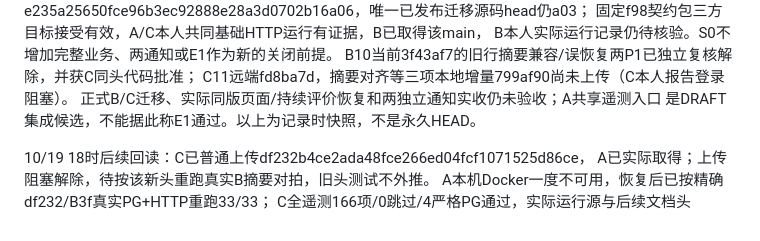
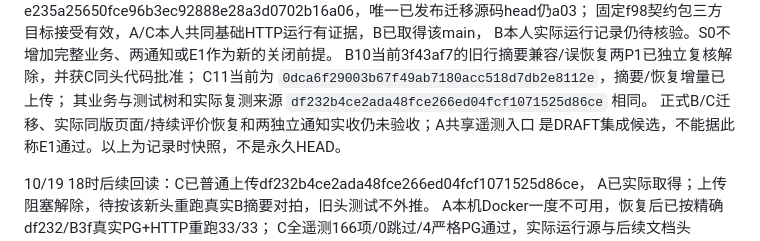
Before and after one commit to Cynthia060913/freshlink-zhikong-public, a Markdown page: docs/team/DELIVERY-CHECKPOINTS.md, the part around one of its changes. GitHub-like rendering.

Commit message:
docs(team): use current full revision in delivery checkpoint

```diff
--- a/docs/team/DELIVERY-CHECKPOINTS.md
+++ b/docs/team/DELIVERY-CHECKPOINTS.md
@@ -25,7 +25,8 @@ S0只签共同审核基线、F01—F06字段/失败/幂等/正常失败样例、
 固定f98契约包三方目标接受有效，A/C本人共同基础HTTP运行有证据，B已取得该main，
 B本人实际运行记录仍待核验。S0不增加完整业务、两通知或E1作为新的关闭前提。
 B10当前3f43af7的旧行摘要兼容/误恢复两P1已独立复核解除，并获C同头代码批准；
-C11远端fd8ba7d，摘要对齐等三项本地增量799af90尚未上传（C本人报告登录阻塞）。
+C11当前为 `0dca6f29003b67f49ab7180acc518d7db2e8112e`，摘要/恢复增量已上传；
+其业务与测试树和实际复测来源 `df232b4ce2ada48fce266ed04fcf1071525d86ce` 相同。
 正式B/C迁移、实际同版页面/持续评价恢复和两独立通知实收仍未验收；A共享遥测入口
 是DRAFT集成候选，不能据此称E1通过。以上为记录时快照，不是永久HEAD。
 
```
Also changed, not shown: other parts of docs/team/DELIVERY-CHECKPOINTS.md (+1 -1 lines).
